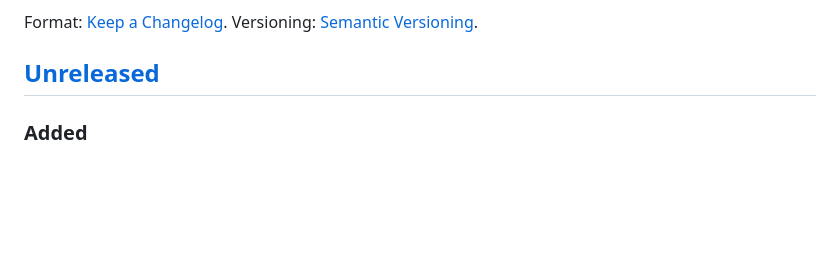
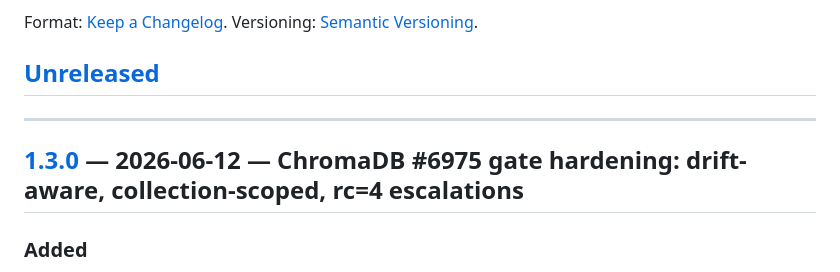
Before and after one commit to tailormemory/tailor, a Markdown page: CHANGELOG.md, the part around one of its changes. GitHub-like rendering; blank space fills up the shorter version.

Commit message:
docs(release): cut v1.3.0 — #6975 gate hardening
Co-Authored-By: Claude Opus 4.8 (1M context) <noreply@anthropic.com>

```diff
--- a/CHANGELOG.md
+++ b/CHANGELOG.md
@@ -17,6 +17,10 @@ Template for upcoming changes. Move entries under a new version heading on relea
 ### Security
 ### Docs
 -->
+
+---
+
+## [1.3.0] — 2026-06-12 — ChromaDB #6975 gate hardening: drift-aware, collection-scoped, rc=4 escalations
 
 ### Added
 
```
Also changed, not shown: other parts of CHANGELOG.md (+3 -1 lines).
